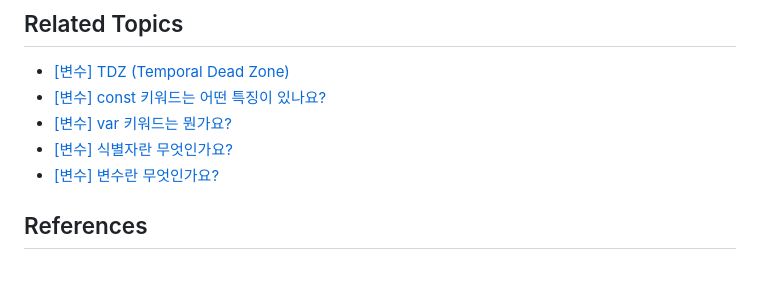
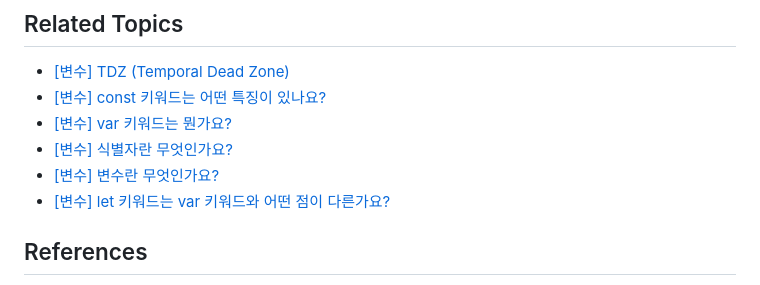
Before and after one commit to Pyotato/tech_interview, a Markdown page: variable/hoisting.md, the part around the change. GitHub-like rendering.

Commit message:
[add] JS : [변수] let 키워드는 var 키워드와 어떤 점이 다른가요?

```diff
--- a/variable/hoisting.md
+++ b/variable/hoisting.md
@@ -98,6 +98,7 @@ console.log("변수 선언과 할당 둘다", x); // 1 : 1이라는 값을 할
 - [[변수] var 키워드는 뭔가요?]()
 - [[변수] 식별자란 무엇인가요?]()
 - [[변수] 변수란 무엇인가요?]()
+- [[변수] let 키워드는 var 키워드와 어떤 점이 다른가요?]()
 
 
 ## References
```
